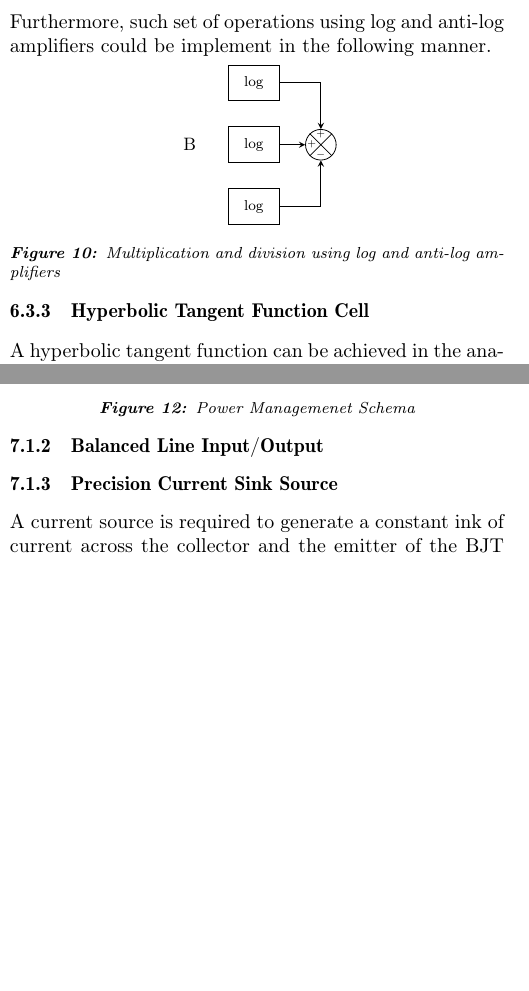
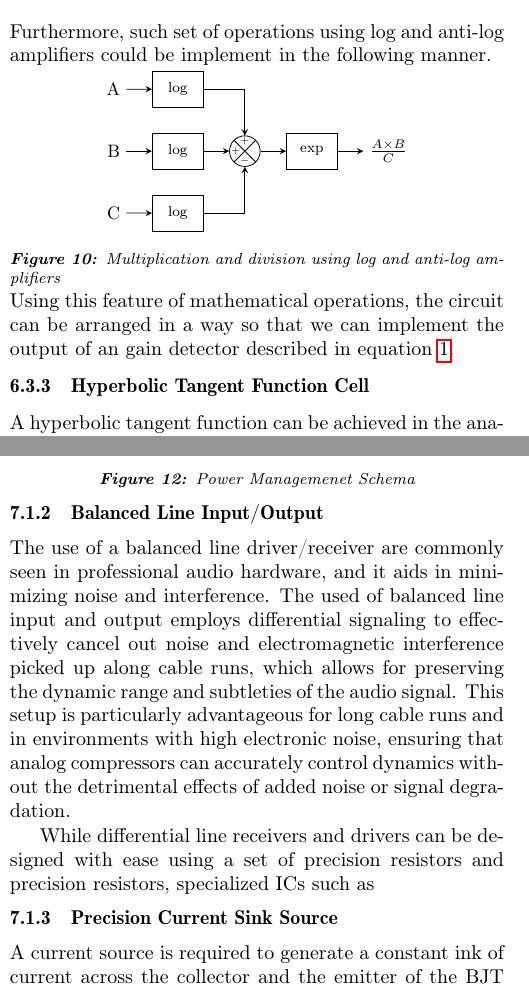
Before and after one commit to ShaunG-RU/DRC-Project, a LaTeX paper (LaTeX/main.tex): two parts of the columns of pages 6 and 7 of 10, joined at a grey line, cut so that both start at the same text, the shorter picture padded with empty space. Compiled offline with pdfLaTeX.

Commit message:
updated with latest changes

```diff
--- a/LaTeX/main.tex
+++ b/LaTeX/main.tex
@@ -677,7 +677,9 @@
                                 \node (input) at (0,0) {B};
                                 \node[block, right = of input] (log2) {log};
                                 \node[block, above = of log2] (log1) {log};
+                                \node[left = of log1] (a) {A};
                                 \node[block, below = of log2] (log3) {log};
+                                \node[left = of log3] (c) {C};
 
                                 % Sum1 shape
                                 \node[draw,
@@ -690,9 +692,17 @@
                                 \node[above] at (sum1.center){\tiny $+$};
                                 \node[below] at (sum1.center){\tiny $-$};
 
+                                \node[block, right = of sum1] (exp) {exp};
+                                \node[right = of exp] (out) {$\frac{A\times B}{C}$};
+
                                 \draw[-stealth] (log1.east) -| (sum1.north);
                                 \draw[-stealth] (log2.east) -- (sum1.west);
                                 \draw[-stealth] (log3.east) -| (sum1.south);
+                                \draw[-stealth] (sum1.east) -- (exp.west);
+                                \draw[-stealth] (a.east) -- (log1.west);
+                                \draw[-stealth] (input.east) -- (log2.west);
+                                \draw[-stealth] (c.east) -- (log3.west);
+                                \draw[-stealth] (exp.east) -- (out.west);
 
                             \end{tikzpicture}
 
@@ -701,6 +711,7 @@
 
                         \end{minipage}
 
+                    \noindent Using this feature of mathematical operations, the circuit can be arranged in a way so that we can implement the output of an gain detector described in equation \ref{eq:gain-comp}.
 
                 \subsubsection{Hyperbolic Tangent Function Cell}
 
@@ -813,6 +825,8 @@
                     \end{minipage}
 
                 \subsubsection{Balanced Line Input/Output}
+                    The use of a balanced line driver/receiver are commonly seen in professional audio hardware, and it aids in minimizing noise and interference. The used of balanced line input and output employs differential signaling to effectively cancel out noise and electromagnetic interference picked up along cable runs, which allows  for preserving the dynamic range and subtleties of the audio signal. This setup is particularly advantageous for long cable runs and in environments with high electronic noise, ensuring that analog compressors can accurately control dynamics without the detrimental effects of added noise or signal degradation.\par
+                    While differential line receivers and drivers can be designed with ease using a set of precision resistors and precision resistors, specialized ICs such as
 
                 \subsubsection{Precision Current Sink Source}
                     A current source is required to generate a constant ink of current across the collector and the emitter of the BJT being used in the tanh function cell.
```
Also changed, not shown: LaTeX/main.pdf, LaTeX/main.tex (5 more changed lines).
